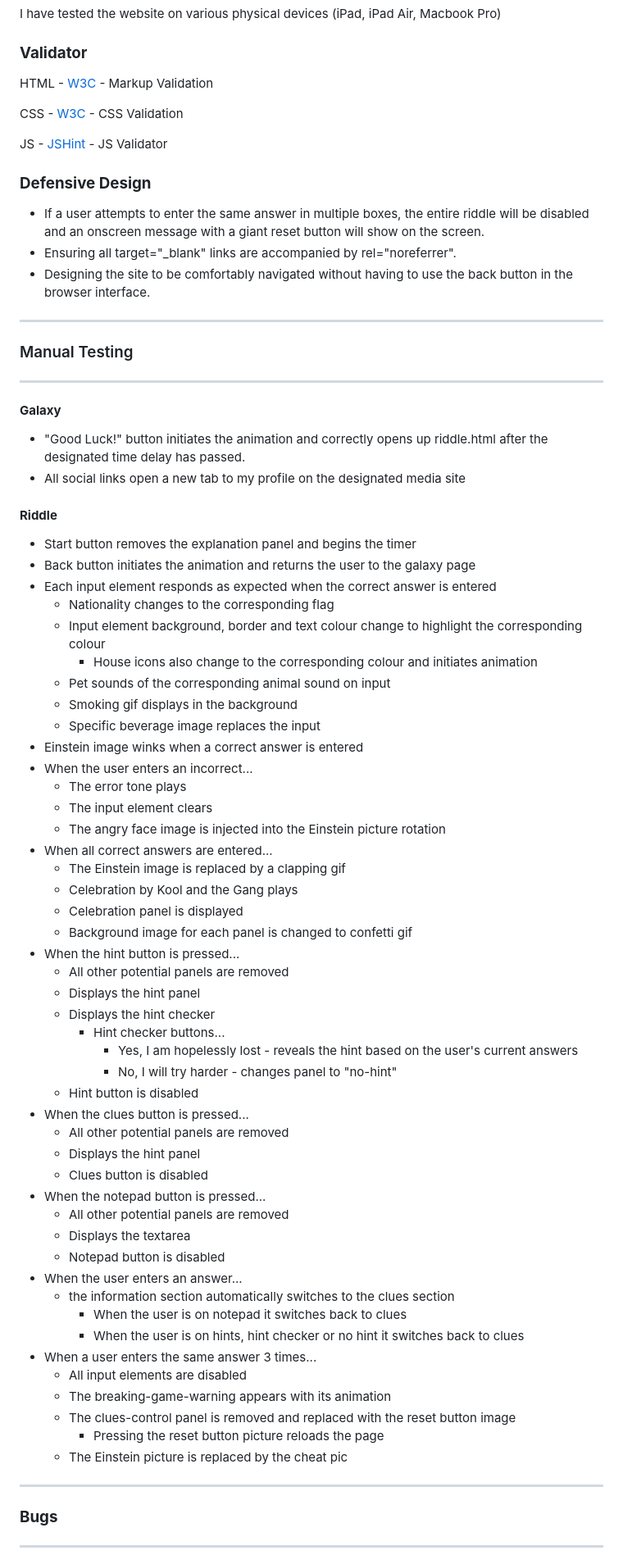
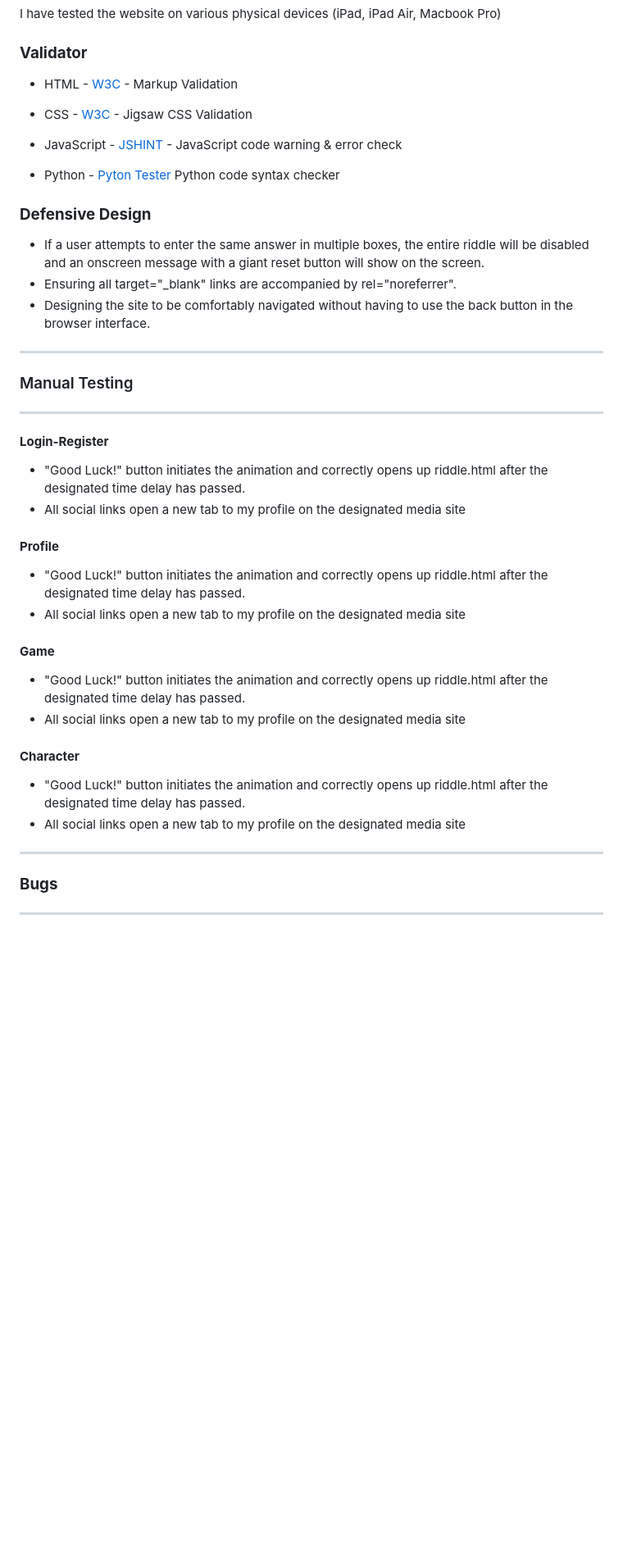
Before and after one commit to Aramantos/MS3-D-and-D-Pocket-Book, a Markdown page: README.md, the part around the change printed below. Shown: that part at 82% size. GitHub-like rendering; blank space fills up the shorter version.

```diff
--- a/README.md
+++ b/README.md
@@ -399,11 +373,13 @@ I have tested the website on various physical devices (iPad, iPad Air, Macbook P
 
 ### **Validator**
 
-HTML - [W3C](https://validator.w3.org/) - Markup Validation
+- HTML - [W3C](https://validator.w3.org/) - Markup Validation
 
-CSS - [W3C](https://jigsaw.w3.org/css-validator/) - CSS Validation
+- CSS - [W3C](https://jigsaw.w3.org/css-validator/) - Jigsaw CSS Validation
 
-JS - [JSHint](https://jshint.com/) - JS Validator
+- JavaScript - [JSHINT](https://jshint.com/) - JavaScript code warning & error check
+
+- Python - [Pyton Tester](https://extendsclass.com/python-tester.html) Python code syntax checker
 
 ### **Defensive Design**
 
@@ -415,58 +391,25 @@ JS - [JSHint](https://jshint.com/) - JS Validator
 ### Manual Testing
 ---
 
-#### **Galaxy**
+#### **Login-Register**
 
 - "Good Luck!" button initiates the animation and correctly opens up riddle.html after the designated time delay has passed.
 - All social links open a new tab to my profile on the designated media site
 
-#### **Riddle**
+#### **Profile**
 
-- Start button removes the explanation panel and begins the timer
-- Back button initiates the animation and returns the user to the galaxy page
-- Each input element responds as expected when the correct answer is entered
-  - Nationality changes to the corresponding flag
-  - Input element background, border and text colour change to highlight the corresponding colour
-    - House icons also change to the corresponding colour and initiates animation
-  - Pet sounds of the corresponding animal sound on input
-  - Smoking gif displays in the background
-  - Specific beverage image replaces the input
-- Einstein image winks when a correct answer is entered
-- When the user enters an incorrect...
-  - The error tone plays
-  - The input element clears
-  - The angry face image is injected into the Einstein picture rotation
-- When all correct answers are entered...
-  - The Einstein image is replaced by a clapping gif
-  - Celebration by Kool and the Gang plays
-  - Celebration panel is displayed
-  - Background image for each panel is changed to confetti gif
-- When the hint button is pressed...
-  - All other potential panels are removed
-  - Displays the hint panel
-  - Displays the hint checker
-    - Hint checker buttons...
-      - Yes, I am hopelessly lost - reveals the hint based on the user's current answers
-      - No, I will try harder - changes panel to "no-hint"
-  - Hint button is disabled
-- When the clues button is pressed...
-  - All other potential panels are removed
-  - Displays the hint panel
-  - Clues button is disabled
-- When the notepad button is pressed...
-  - All other potential panels are removed
-  - Displays the textarea
-  - Notepad button is disabled
-- When the user enters an answer...
-  - the information section automatically switches to the clues section
-    - When the user is on notepad it switches back to clues
-    - When the user is on hints, hint checker or no hint it switches back to clues
-- When a user enters the same answer 3 times...
-  - All input elements are disabled
-  - The breaking-game-warning appears with its animation
-  - The clues-control panel is removed and replaced with the reset button image
-    - Pressing the reset button picture reloads the page
-  - The Einstein picture is replaced by the cheat pic
+- "Good Luck!" button initiates the animation and correctly opens up riddle.html after the designated time delay has passed.
+- All social links open a new tab to my profile on the designated media site
+
+#### **Game**
+
+- "Good Luck!" button initiates the animation and correctly opens up riddle.html after the designated time delay has passed.
+- All social links open a new tab to my profile on the designated media site
+
+#### **Character**
+
+- "Good Luck!" button initiates the animation and correctly opens up riddle.html after the designated time delay has passed.
+- All social links open a new tab to my profile on the designated media site
 
 ---
 
```
Also changed, not shown: other parts of README.md (+166 -80 lines), static/images/cloning.png (added).
